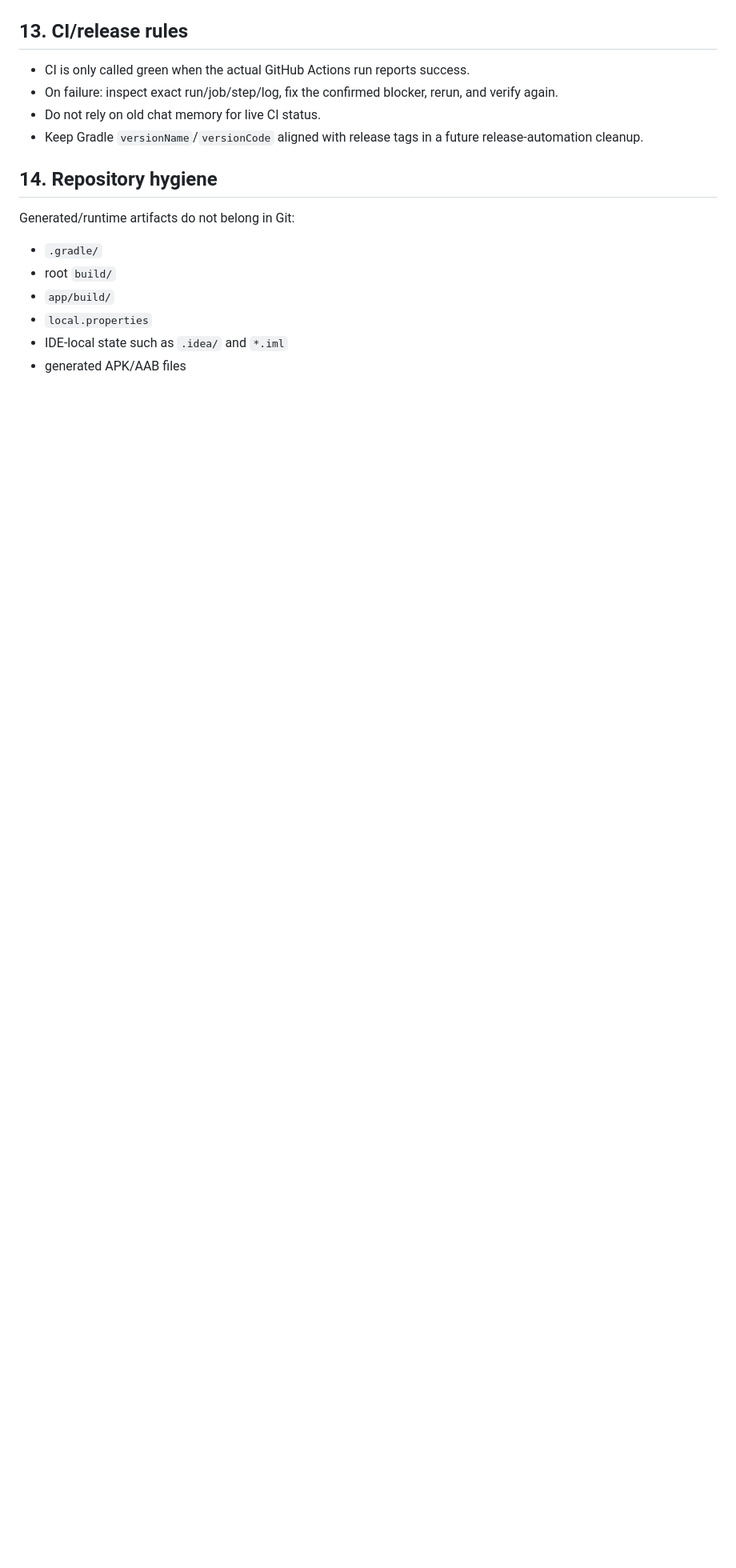
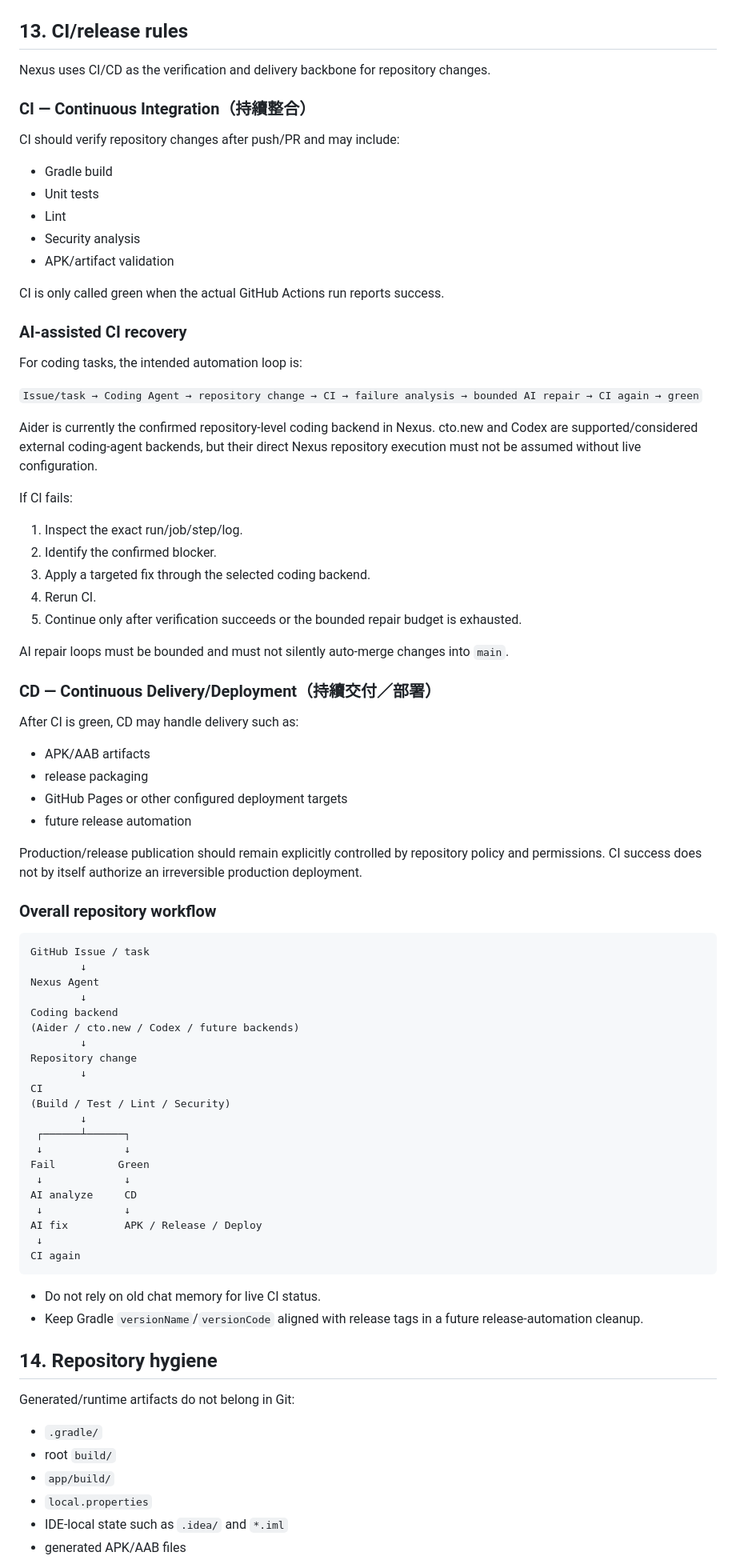
Before and after one commit to koayxinchun4-cmd/agent, a Markdown page: docs/NEXUS_PROJECT_MEMORY.md, the part around one of its changes. Shown at 80% size. GitHub-like rendering; blank space fills up the shorter version.

Commit message:
docs: clarify coding agent backends and CI/CD flow

````diff
--- a/docs/NEXUS_PROJECT_MEMORY.md
+++ b/docs/NEXUS_PROJECT_MEMORY.md
@@ -177,8 +185,74 @@ Backend remains optional. Local-first is the default direction.
 
 ## 13. CI/release rules
 
-- CI is only called green when the actual GitHub Actions run reports success.
-- On failure: inspect exact run/job/step/log, fix the confirmed blocker, rerun, and verify again.
+Nexus uses CI/CD as the verification and delivery backbone for repository changes.
+
+### CI — Continuous Integration（持續整合）
+
+CI should verify repository changes after push/PR and may include:
+
+- Gradle build
+- Unit tests
+- Lint
+- Security analysis
+- APK/artifact validation
+
+CI is only called green when the actual GitHub Actions run reports success.
+
+### AI-assisted CI recovery
+
+For coding tasks, the intended automation loop is:
+
+`Issue/task → Coding Agent → repository change → CI → failure analysis → bounded AI repair → CI again → green`
+
+Aider is currently the confirmed repository-level coding backend in Nexus. cto.new and Codex are supported/considered external coding-agent backends, but their direct Nexus repository execution must not be assumed without live configuration.
+
+If CI fails:
+1. Inspect the exact run/job/step/log.
+2. Identify the confirmed blocker.
+3. Apply a targeted fix through the selected coding backend.
+4. Rerun CI.
+5. Continue only after verification succeeds or the bounded repair budget is exhausted.
+
+AI repair loops must be bounded and must not silently auto-merge changes into `main`.
+
+### CD — Continuous Delivery/Deployment（持續交付／部署）
+
+After CI is green, CD may handle delivery such as:
+
+- APK/AAB artifacts
+- release packaging
+- GitHub Pages or other configured deployment targets
+- future release automation
+
+Production/release publication should remain explicitly controlled by repository policy and permissions. CI success does not by itself authorize an irreversible production deployment.
+
+### Overall repository workflow
+
+```text
+GitHub Issue / task
+        ↓
+Nexus Agent
+        ↓
+Coding backend
+(Aider / cto.new / Codex / future backends)
+        ↓
+Repository change
+        ↓
+CI
+(Build / Test / Lint / Security)
+        ↓
+ ┌──────┴──────┐
+ ↓             ↓
+Fail          Green
+ ↓             ↓
+AI analyze     CD
+ ↓             ↓
+AI fix         APK / Release / Deploy
+ ↓
+CI again
+```
+
 - Do not rely on old chat memory for live CI status.
 - Keep Gradle `versionName`/`versionCode` aligned with release tags in a future release-automation cleanup.
 
````
Also changed, not shown: other parts of docs/NEXUS_PROJECT_MEMORY.md (+8 -0 lines).
